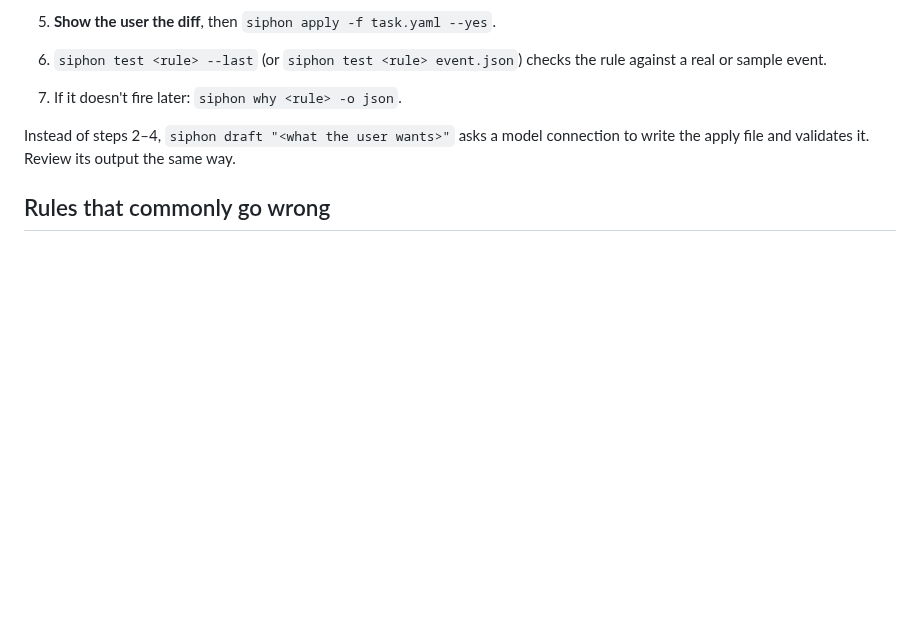
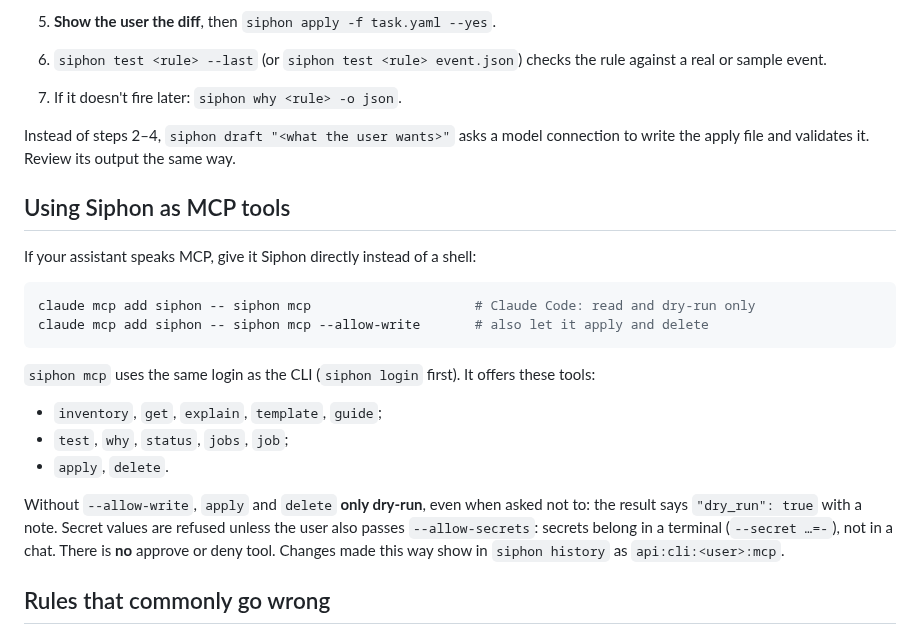
Before and after one commit to olafkfreund/siphon, a Markdown page: docs/llm.md, the part around the change. Rendered like a GitHub page; blank space fills up the shorter version.

Commit message:
docs(llm): using Siphon as MCP tools from Claude Code (#29)
Co-Authored-By: Claude Opus 5.5 <noreply@anthropic.com>
Claude-Session: https://claude.ai/code/session_012Z54Ew36BLXPUTpLnsNSeW

````diff
--- a/docs/llm.md
+++ b/docs/llm.md
@@ -70,6 +70,28 @@ Instead of steps 2–4, `siphon draft "<what the user wants>"` asks a model
 connection to write the apply file and validates it. Review its output the
 same way.
 
+## Using Siphon as MCP tools
+
+If your assistant speaks MCP, give it Siphon directly instead of a shell:
+
+```sh
+claude mcp add siphon -- siphon mcp                     # Claude Code: read and dry-run only
+claude mcp add siphon -- siphon mcp --allow-write       # also let it apply and delete
+```
+
+`siphon mcp` uses the same login as the CLI (`siphon login` first). It
+offers these tools:
+- `inventory`, `get`, `explain`, `template`, `guide`;
+- `test`, `why`, `status`, `jobs`, `job`;
+- `apply`, `delete`.
+
+Without `--allow-write`, `apply` and `delete` **only dry-run**, even when
+asked not to: the result says `"dry_run": true` with a note. Secret values
+are refused unless the user also passes `--allow-secrets`: secrets belong
+in a terminal (`--secret …=-`), not in a chat. There is **no** approve or
+deny tool. Changes made this way show in `siphon history` as
+`api:cli:<user>:mcp`.
+
 ## Rules that commonly go wrong
 
 - **Commands are argv lists, never a shell string.** Write
````
